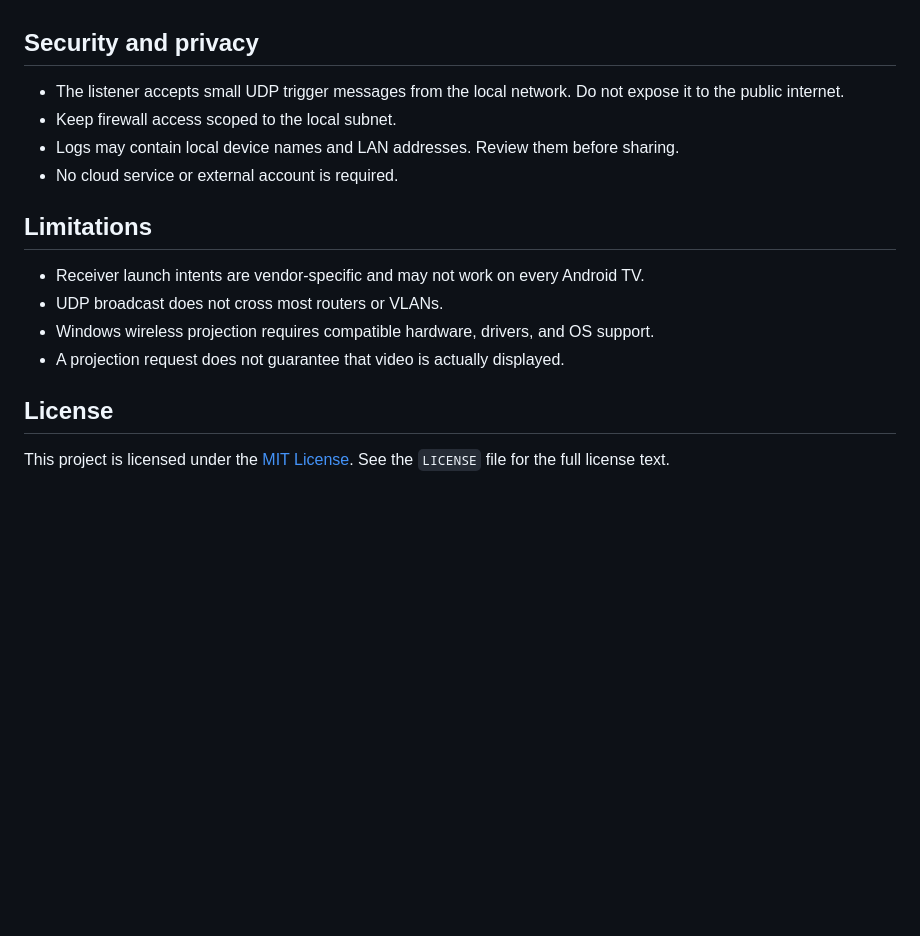
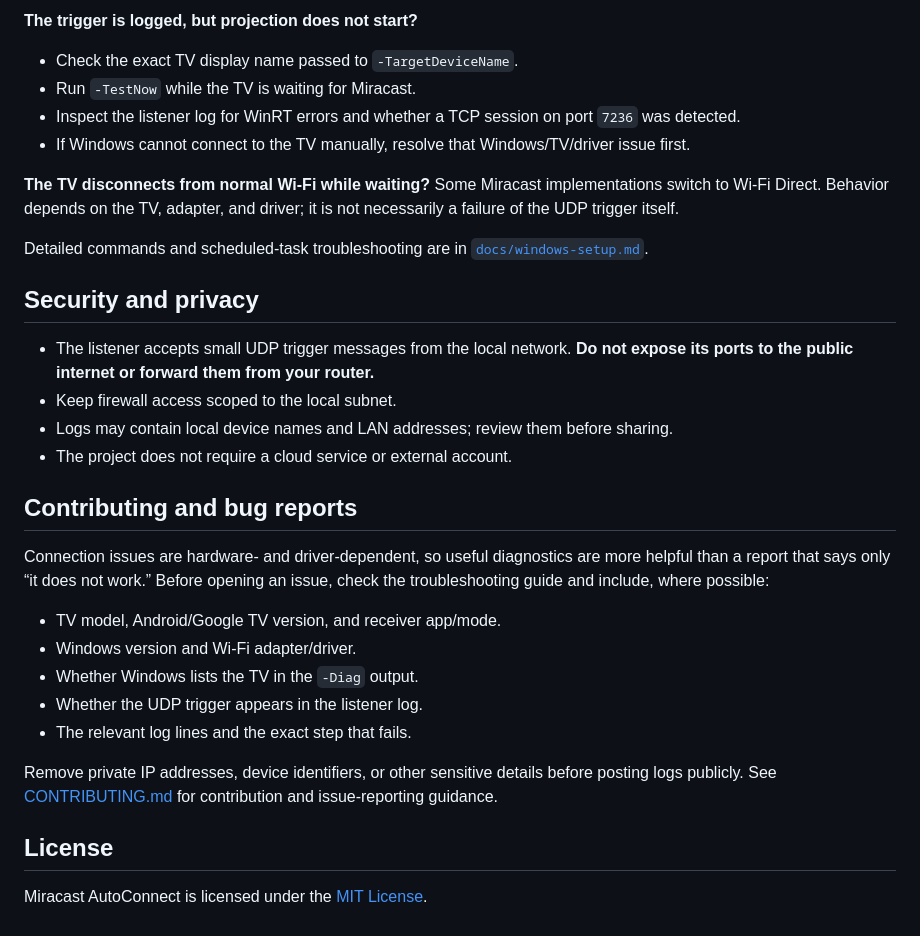
Before and after one commit to DenysSepta/Miracast-AutoConnect, a Markdown page: README.md, the part around one of its changes. Rendered like a GitHub page; blank space fills up the shorter version.

```diff
--- a/README.md
+++ b/README.md
@@ -111,18 +134,33 @@ The Android app discovers a LAN IPv4 address dynamically; no personal PC or TV I
+**The trigger is logged, but projection does not start?**
+- Check the exact TV display name passed to `-TargetDeviceName`.
+- Run `-TestNow` while the TV is waiting for Miracast.
+- Inspect the listener log for WinRT errors and whether a TCP session on port `7236` was detected.
+- If Windows cannot connect to the TV manually, resolve that Windows/TV/driver issue first.
+
+**The TV disconnects from normal Wi-Fi while waiting?**
+Some Miracast implementations switch to Wi-Fi Direct. Behavior depends on the TV, adapter, and driver; it is not necessarily a failure of the UDP trigger itself.
+
+Detailed commands and scheduled-task troubleshooting are in [`docs/windows-setup.md`](docs/windows-setup.md).
 
 ## Security and privacy
 
-- The listener accepts small UDP trigger messages from the local network. Do not expose it to the public internet.
+- The listener accepts small UDP trigger messages from the local network. **Do not expose its ports to the public internet or forward them from your router.**
 - Keep firewall access scoped to the local subnet.
-- Logs may contain local device names and LAN addresses. Review them before sharing.
-- No cloud service or external account is required.
+- Logs may contain local device names and LAN addresses; review them before sharing.
+- The project does not require a cloud service or external account.
 
-## Limitations
+## Contributing and bug reports
 
-- Receiver launch intents are vendor-specific and may not work on every Android TV.
-- UDP broadcast does not cross most routers or VLANs.
-- Windows wireless projection requires compatible hardware, drivers, and OS support.
-- A projection request does not guarantee that video is actually displayed.
+Connection issues are hardware- and driver-dependent, so useful diagnostics are more helpful than a report that says only “it does not work.” Before opening an issue, check the troubleshooting guide and include, where possible:
+
+- TV model, Android/Google TV version, and receiver app/mode.
+- Windows version and Wi-Fi adapter/driver.
+- Whether Windows lists the TV in the `-Diag` output.
+- Whether the UDP trigger appears in the listener log.
+- The relevant log lines and the exact step that fails.
+
+Remove private IP addresses, device identifiers, or other sensitive details before posting logs publicly. See [CONTRIBUTING.md](CONTRIBUTING.md) for contribution and issue-reporting guidance.
 
 ## License
 
-This project is licensed under the [MIT License](LICENSE). See the `LICENSE` file for the full license text.
+Miracast AutoConnect is licensed under the [MIT License](LICENSE).
```
Also changed, not shown: other parts of README.md (+97 -74 lines).
